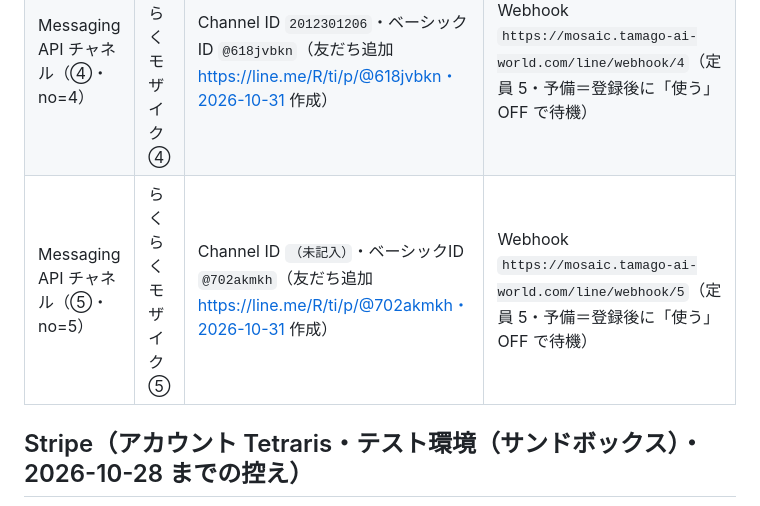
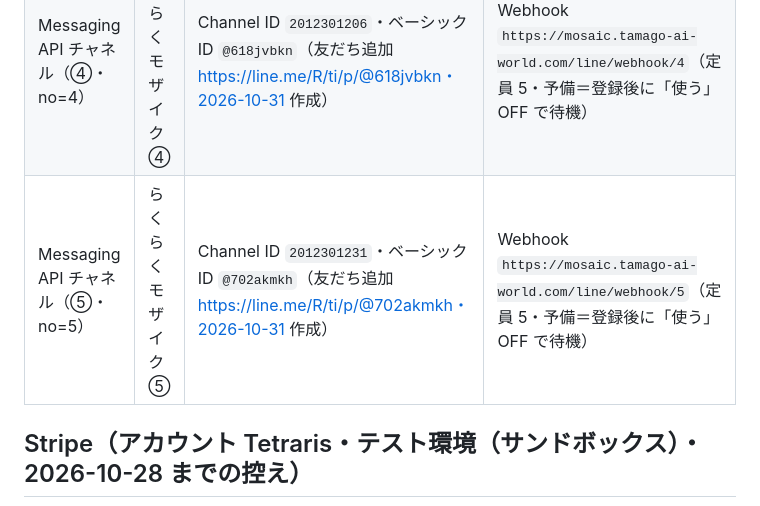
Before and after one commit to tamagoojiji/face-mosaic-app, a Markdown page: docs/external-ids.md, the part around the change. GitHub-like rendering.

Commit message:
docs: 公式 LINE ⑤ の Channel ID を記録

```diff
--- a/docs/external-ids.md
+++ b/docs/external-ids.md
@@ -12,7 +12,7 @@
 | Messaging API チャネル（②・no=2） | らくらくモザイク② | Channel ID `2012301111`・ベーシックID `@597uvhwa`（友だち追加 https://line.me/R/ti/p/@597uvhwa・2026-10-31 作成） | Webhook `https://mosaic.tamago-ai-world.com/line/webhook/2`（2026-10-30 複数運用・定員 5） |
 | Messaging API チャネル（③・no=3） | らくらくモザイク③ | Channel ID `2012301176`・ベーシックID `@385ywxzj`（友だち追加 https://line.me/R/ti/p/@385ywxzj・2026-10-31 作成） | Webhook `https://mosaic.tamago-ai-world.com/line/webhook/3`（定員 5・予備＝登録後に「使う」OFF で待機） |
 | Messaging API チャネル（④・no=4） | らくらくモザイク④ | Channel ID `2012301206`・ベーシックID `@618jvbkn`（友だち追加 https://line.me/R/ti/p/@618jvbkn・2026-10-31 作成） | Webhook `https://mosaic.tamago-ai-world.com/line/webhook/4`（定員 5・予備＝登録後に「使う」OFF で待機） |
-| Messaging API チャネル（⑤・no=5） | らくらくモザイク⑤ | Channel ID `（未記入）`・ベーシックID `@702akmkh`（友だち追加 https://line.me/R/ti/p/@702akmkh・2026-10-31 作成） | Webhook `https://mosaic.tamago-ai-world.com/line/webhook/5`（定員 5・予備＝登録後に「使う」OFF で待機） |
+| Messaging API チャネル（⑤・no=5） | らくらくモザイク⑤ | Channel ID `2012301231`・ベーシックID `@702akmkh`（友だち追加 https://line.me/R/ti/p/@702akmkh・2026-10-31 作成） | Webhook `https://mosaic.tamago-ai-world.com/line/webhook/5`（定員 5・予備＝登録後に「使う」OFF で待機） |
 
 ## Stripe（アカウント Tetraris・**テスト環境（サンドボックス）**・2026-10-28 までの控え）
 
```
